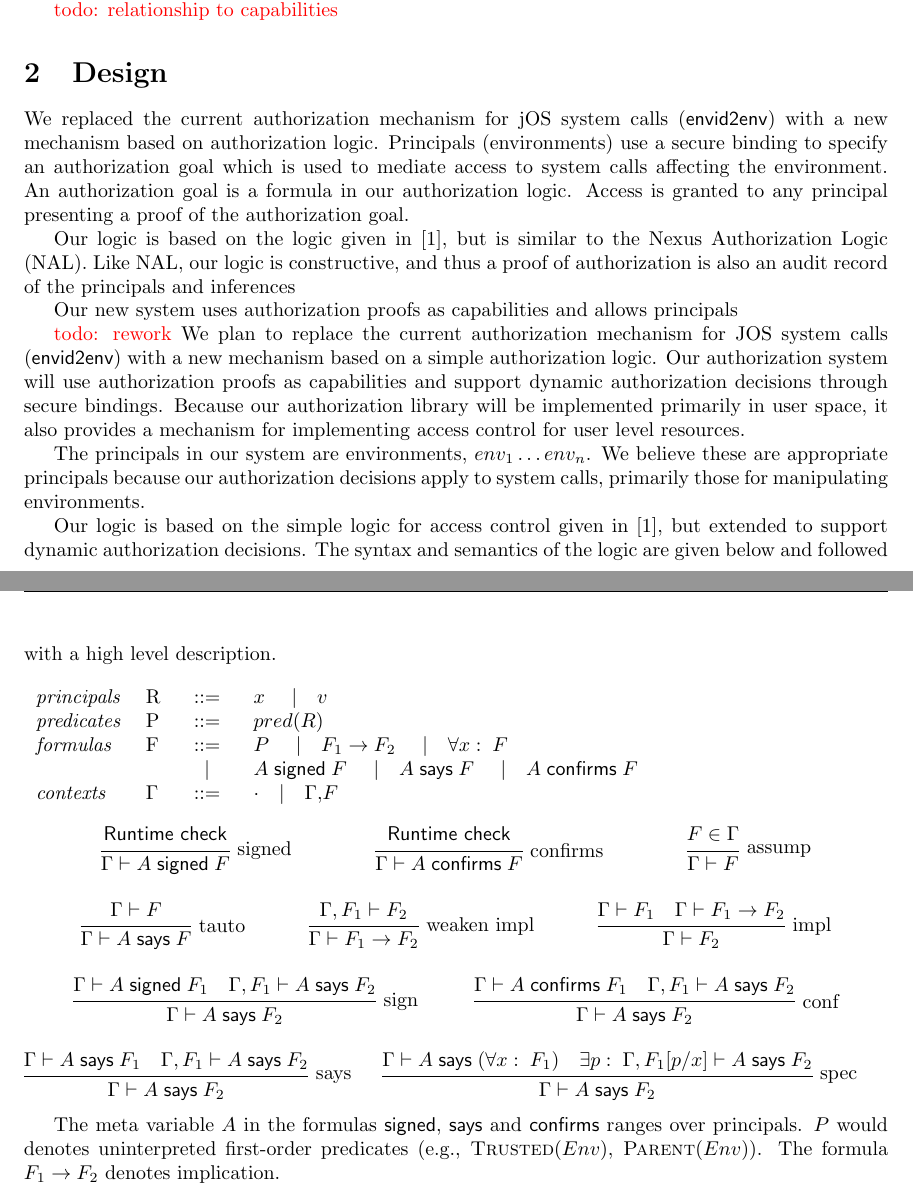
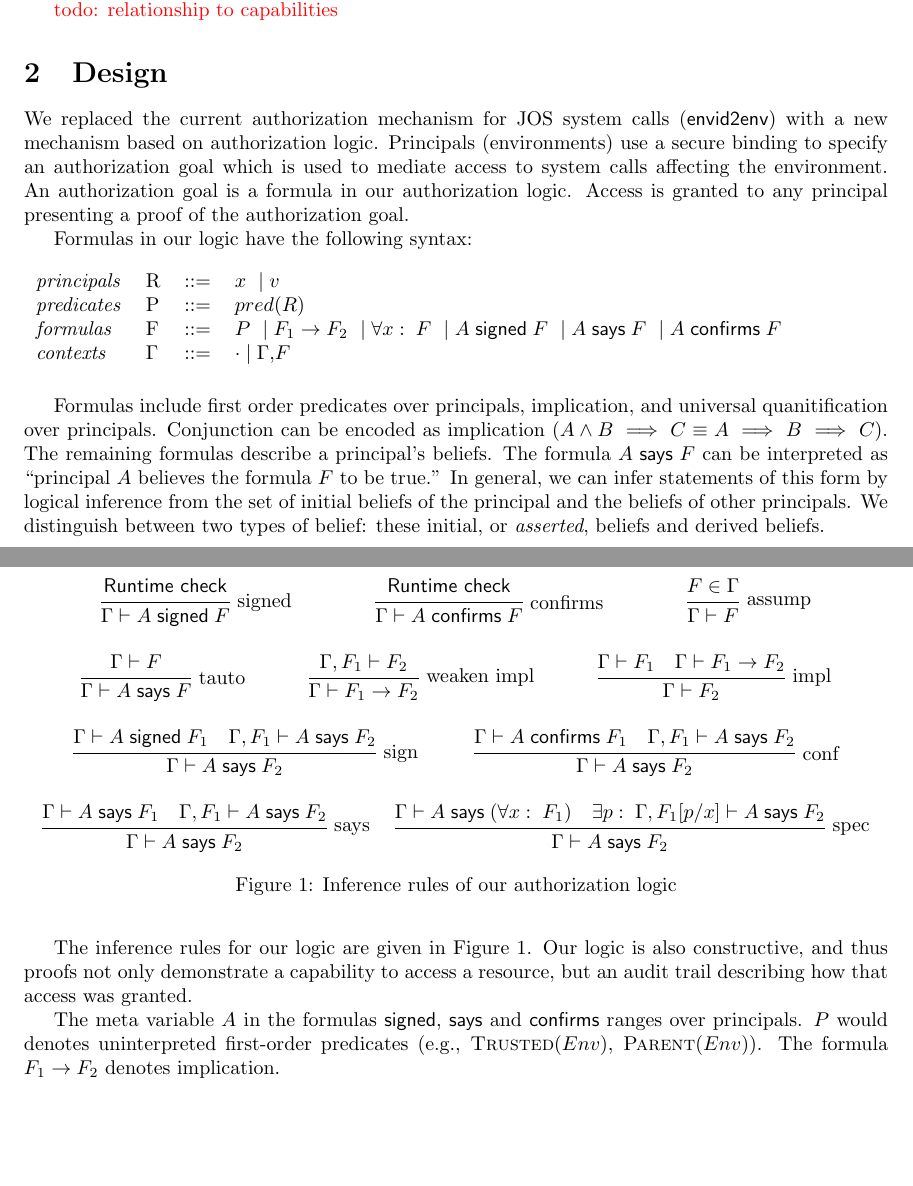
Before and after one commit to aaandrewww/authcontrol, a LaTeX document (writeup.tex): two parts of pages 1 and 2 of 6, joined at a grey line, cut so that both start at the same text, the shorter picture padded with empty space. Compiled offline with pdfLaTeX.

Commit message:
checkpoint

```diff
--- a/writeup.tex
+++ b/writeup.tex
@@ -56,7 +56,7 @@ escapeinside={\%*}{*)}          % if you want to add a comment within your code
 \newcommand{\confirms}[2]{\ensuremath{#1\;\textsf{confirms}\;#2}}
 \newcommand{\ctxt}[0]{\ensuremath{\Gamma}}
 \newcommand{\nil}[0]{\ensuremath{\cdot}}
-\newcommand{\bnfsep}[0]{\ensuremath{\quad\mid\quad}}
+\newcommand{\bnfsep}[0]{\ensuremath{\;\mid\;}}
 \newcommand{\entails}[2]{\ensuremath{#1 \vdash #2}}
 \newcommand{\pred}[2]{\ensuremath{\textsc{#1}(#2)}}
 \newcommand{\subst}[2]{\ensuremath{[#1/#2]}}
@@ -95,33 +95,23 @@ More sophisticated authorization logics are given by \citet{AURA} and \citet{Gar
 
 \begin{section}{Design}
 
-We replaced the current authorization mechanism for jOS system calls (\textsf{envid2env}) with a new mechanism based on authorization logic. Principals (environments) use a secure binding to specify an authorization goal which is used to mediate access to system calls affecting the environment.
+We replaced the current authorization mechanism for JOS system calls (\textsf{envid2env}) with a new mechanism based on authorization logic. Principals (environments) use a secure binding to specify an authorization goal which is used to mediate access to system calls affecting the environment.
 An authorization goal is a formula in our authorization logic. Access is granted to any principal presenting a proof of the authorization goal.
 
-
-Our logic is based on the logic given in \citep{Bauer}, but is similar to the Nexus Authorization Logic (NAL). Like NAL, our logic is constructive, and thus a proof of authorization is also an audit record of the principals and inferences
-
-Our new system uses authorization proofs as capabilities and allows principals
-
-
-\todo{rework}
-We plan to replace the current authorization mechanism for JOS system calls (\textsf{envid2env}) with a new mechanism based on a simple authorization logic.
-Our authorization system will use authorization proofs as capabilities and support dynamic authorization decisions through secure bindings.
-Because our authorization library will be implemented primarily in user space, it also provides a mechanism for implementing access control for user level resources.
-
-The principals in our system are environments, \emph{$env_1 \ldots env_n$}.
-We believe these are appropriate principals because our authorization decisions apply to system calls, primarily those for manipulating environments.
-
-Our logic is based on the simple logic for access control given in \cite{Bauer}, but extended to support dynamic authorization decisions. The syntax and semantics of the logic are given below and followed with a high level description.
-\\[1em]
+Formulas in our logic have the following syntax: \\[1em]
 \begin{tabular}{llcl}
 \emph{principals} & R & ::= & $x$ \bnfsep $v$ \\
 \emph{predicates} & P & ::= & $pred(R)$ \\
-\emph{formulas} & F & ::= & $P$ \bnfsep \imp{F_1}{F_2} \bnfsep \abs{F}\\
-                &   & \bnfsep & \sign{A}{F} \bnfsep \says{A}{F} \bnfsep \confirms{A}{F}\\
+\emph{formulas} & F & ::= & $P$ \bnfsep \imp{F_1}{F_2} \bnfsep \abs{F} \bnfsep \sign{A}{F} \bnfsep \says{A}{F} \bnfsep \confirms{A}{F}\\
 \emph{contexts} & \ctxt & ::= & \nil \bnfsep \ctxt,$F$ \\
-\end{tabular}
-{
+\end{tabular} \\[1em]
+
+Formulas include first order predicates over principals, implication, and universal quanitification over principals. Conjunction can be encoded as implication ($A \wedge B \implies C \equiv A \implies B \implies C$). The remaining formulas describe a principal's beliefs. The formula \says{A}{F} can be interpreted as ``principal $A$ believes the formula $F$ to be true.'' In general, we can infer statements of this form by logical inference from the set of initial beliefs of the principal and the beliefs of other principals. We distinguish between two types of belief: these initial, or \emph{asserted}, beliefs and derived beliefs.
+
+The inference rules for our logic are given in Figure~\ref{fig:logic}.
+Our logic is also constructive, and thus proofs not only demonstrate a capability to access a resource, but an audit trail describing how that access was granted.
+
+\begin{figure}
 \center
 $\trfrac[\;signed]{\rtcheck}{\entails{\ctxt}{\sign{A}{F}}}$ \hfil
 $\trfrac[\;confirms]{\rtcheck}{\entails{\ctxt}{\confirms{A}{F}}}$ \hfil
@@ -136,9 +126,9 @@ $\trfrac[\;conf]{\entails{\ctxt}{\confirms{A}{F_1}} \quad \entails{\ctxt,F_1}{\s
 
 $\trfrac[\;says]{\entails{\ctxt}{\says{A}{F_1}} \quad \entails{\ctxt,F_1}{\says{A}{F_2}}}{\entails{\ctxt}{\says{A}{F_2}}}$ \hfil
 $\trfrac[\;spec]{\entails{\ctxt}{\says{A}{(\abs{F_1})}} \quad \exists p:\;\entails{\ctxt,F_1\subst{p}{x}}{\says{A}{F_2}}}{\entails{\ctxt}{\says{A}{F_2}}}$
-}
-
-\medskip
+\caption{Inference rules of our authorization logic}
+\label{fig:logic}
+\end{figure}
 
 The meta variable $A$ in the formulas \textsf{signed}, \textsf{says} and \textsf{confirms} ranges over principals.
 $P$ would denotes uninterpreted first-order predicates (e.g., \pred{Trusted}{Env}, \pred{Parent}{Env}).
```
